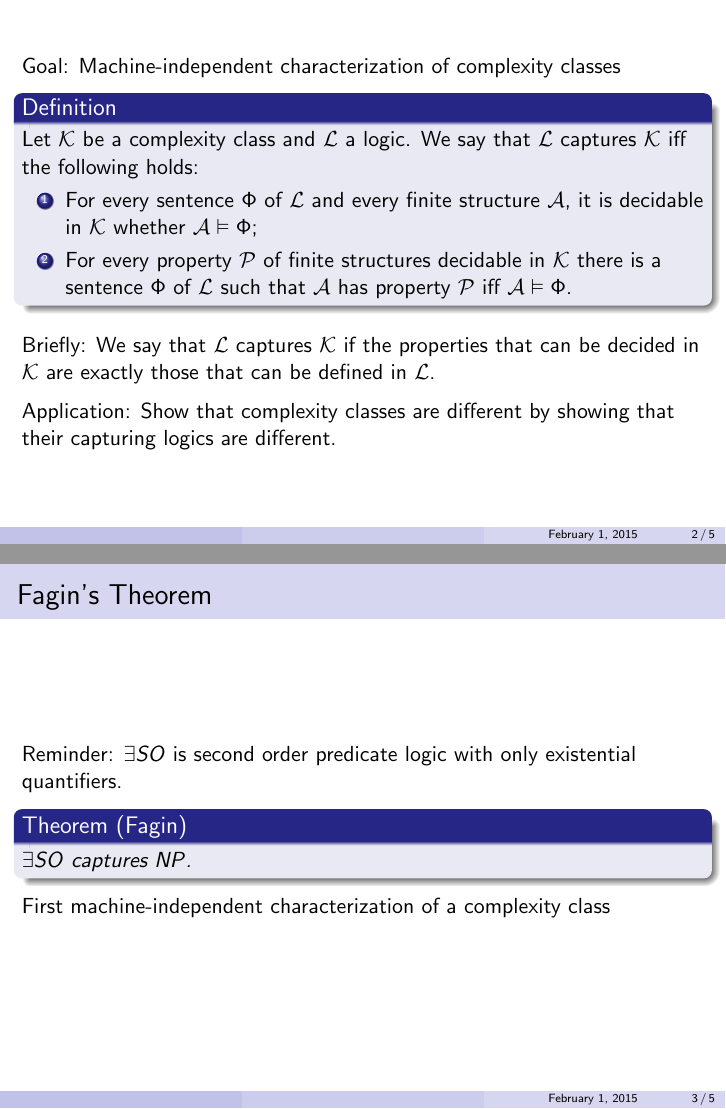
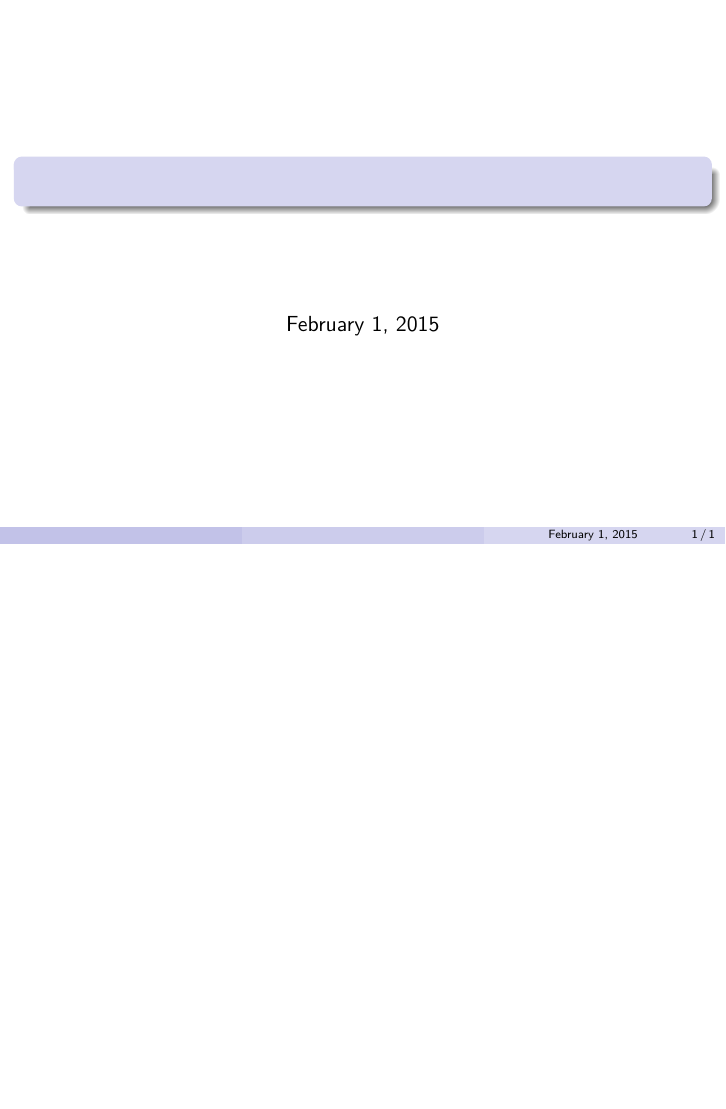
Before and after one commit to mschlaipfer/fmt_presentation, LaTeX slides (presentation.tex): pages 2 and 3 of 5 before the commit and the whole page after it, the two joined at a grey line, the shorter picture padded with empty space. Compiled offline with pdfLaTeX.

Commit message:
Revert "First slide"
This reverts commit 36aa7562bd2af32ce37565a33f676e6e9e0bca97.

Conflicts:
	presentation.tex

```diff
--- a/presentation.tex
+++ b/presentation.tex
@@ -5,11 +5,6 @@
 \usepackage[english]{babel}
 \usepackage{xstring}
 \usepackage{ulem}
-
-\renewcommand{\L}{\mathcal{L}}
-\newcommand{\K}{\mathcal{K}}
-\newcommand{\A}{\mathcal{A}}
-\renewcommand{\P}{\mathcal{P}}
 
 \usetheme{Madrid}
 \usecolortheme{seahorse}
@@ -29,39 +24,3 @@
 % 	\tableofcontents
 % \end{frame}
 
-\begin{frame}
-
-	Goal: Machine-independent characterization of complexity classes
-	\begin{definition}
-		Let $\mathcal{K}$ be a complexity class and $\mathcal{L}$ a logic. We say that $\L$ captures $\K$ iff the following holds:
-		\begin{enumerate}
-			\item For every sentence $Φ$ of $\L$ and every finite structure $\A$, it is decidable in $\K$ whether $\A \vDash Φ$;
-			\item For every property $\P$ of finite structures decidable in $\K$ there is a sentence $Φ$ of $\L$ such that $\A$ has property $\P$ iff $\A \vDash Φ$.
-		\end{enumerate}
-	\end{definition}
-	\medskip
-	Briefly: We say that $\L$ captures $\K$ if the properties that can be decided in $\K$ are exactly those that can be defined in $\L$.
-
-	\medskip
-
-	Application: Show that complexity classes are different by showing that their capturing logics are different.
-\end{frame}
-
-\begin{frame}
-\frametitle{Fagin's Theorem}
-Reminder: $\exists SO$ is second order predicate logic with only existential quantifiers.
-  \begin{theorem}[Fagin]
-    $∃SO$ captures $NP$.
-  \end{theorem}
-  First machine-independent characterization of a complexity class
-\end{frame}
-\begin{frame}
- \begin{corollary}
-  $\forall SO$ captures $coNP$.
- \end{corollary}
-  Application to the $P = NP$ problem:
-  \begin{equation*}
-   \forall SO \neq \exists SO \Rightarrow coNP \neq NP \Rightarrow P \neq NP
-  \end{equation*}
-
-\end{frame}
```
Also changed, not shown: presentation.tex (7 more changed lines).
